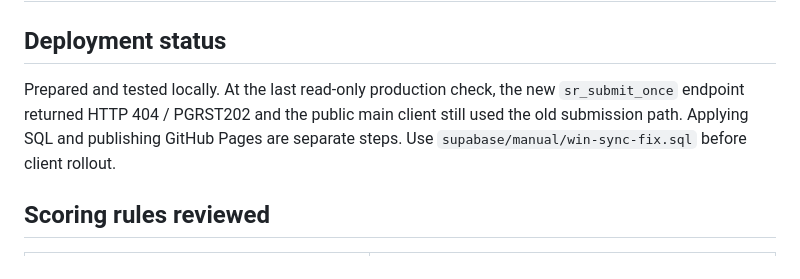
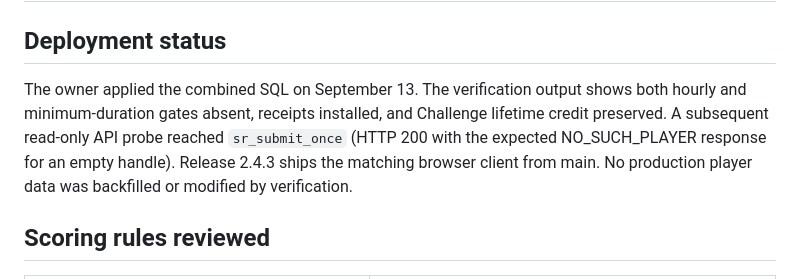
Before and after one commit to fun-games-ralston/shooters-royale, a Markdown page: docs/win-recording-audit-2026-09-13.md, the part around the change. Drawn GitHub-style.

```diff
--- a/docs/win-recording-audit-2026-09-13.md
+++ b/docs/win-recording-audit-2026-09-13.md
@@ -2,10 +2,12 @@
 
 ## Deployment status
 
-Prepared and tested locally. At the last read-only production check, the new
-`sr_submit_once` endpoint returned HTTP 404 / PGRST202 and the public main client
-still used the old submission path. Applying SQL and publishing GitHub Pages
-are separate steps. Use `supabase/manual/win-sync-fix.sql` before client rollout.
+The owner applied the combined SQL on September 13. The verification output
+shows both hourly and minimum-duration gates absent, receipts installed, and
+Challenge lifetime credit preserved. A subsequent read-only API probe reached
+`sr_submit_once` (HTTP 200 with the expected NO_SUCH_PLAYER response for an
+empty handle). Release 2.4.3 ships the matching browser client from main.
+No production player data was backfilled or modified by verification.
 
 ## Scoring rules reviewed
 
```
Also changed, not shown: RELEASE-LOG.md (+2 -2 lines), STATUS.md (+6 -4 lines).
